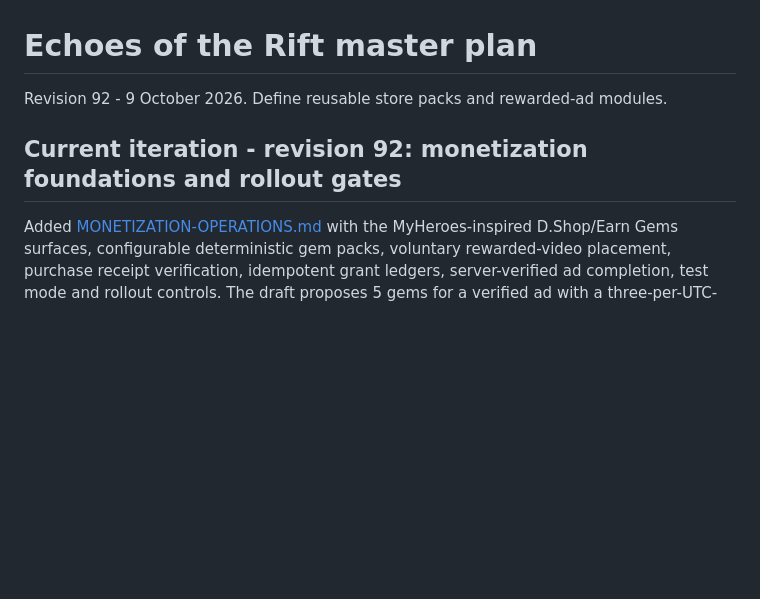
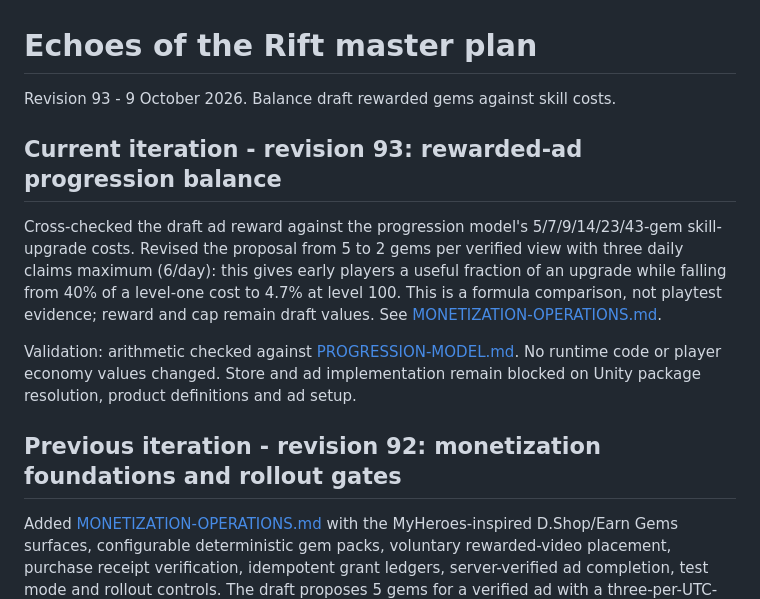
Before and after one commit to DarylTeh/echoes-of-the-rift, a Markdown page: MASTER-PLAN.md, the part around the change. Rendered like a GitHub page; blank space fills up the shorter version.

```diff
--- a/MASTER-PLAN.md
+++ b/MASTER-PLAN.md
@@ -1,8 +1,14 @@
 # Echoes of the Rift master plan
 
-Revision 92 - 9 October 2026. Define reusable store packs and rewarded-ad modules.
+Revision 93 - 9 October 2026. Balance draft rewarded gems against skill costs.
 
-## Current iteration - revision 92: monetization foundations and rollout gates
+## Current iteration - revision 93: rewarded-ad progression balance
+
+Cross-checked the draft ad reward against the progression model's 5/7/9/14/23/43-gem skill-upgrade costs. Revised the proposal from 5 to 2 gems per verified view with three daily claims maximum (6/day): this gives early players a useful fraction of an upgrade while falling from 40% of a level-one cost to 4.7% at level 100. This is a formula comparison, not playtest evidence; reward and cap remain draft values. See [MONETIZATION-OPERATIONS.md](Docs/MONETIZATION-OPERATIONS.md).
+
+Validation: arithmetic checked against [PROGRESSION-MODEL.md](Docs/PROGRESSION-MODEL.md). No runtime code or player economy values changed. Store and ad implementation remain blocked on Unity package resolution, product definitions and ad setup.
+
+## Previous iteration - revision 92: monetization foundations and rollout gates
 
 Added [MONETIZATION-OPERATIONS.md](Docs/MONETIZATION-OPERATIONS.md) with the MyHeroes-inspired D.Shop/Earn Gems surfaces, configurable deterministic gem packs, voluntary rewarded-video placement, purchase receipt verification, idempotent grant ledgers, server-verified ad completion, test mode and rollout controls. The draft proposes 5 gems for a verified ad with a three-per-UTC-day cap; these values are not shipped or enabled. Real-money prices remain platform-localized; no fake timer, crossed-out price, stock count, random loot or forced ad is planned.
 
```
Also changed, not shown: Docs/MONETIZATION-OPERATIONS.md (+5 -1 lines).
